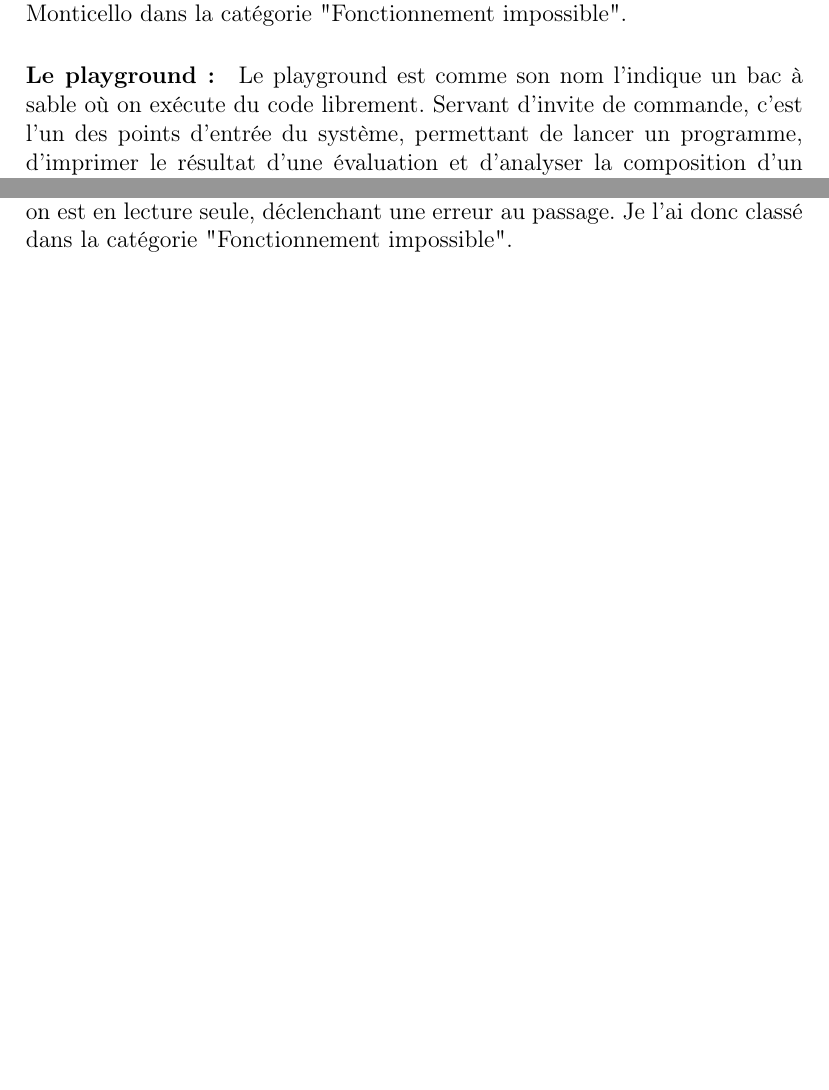
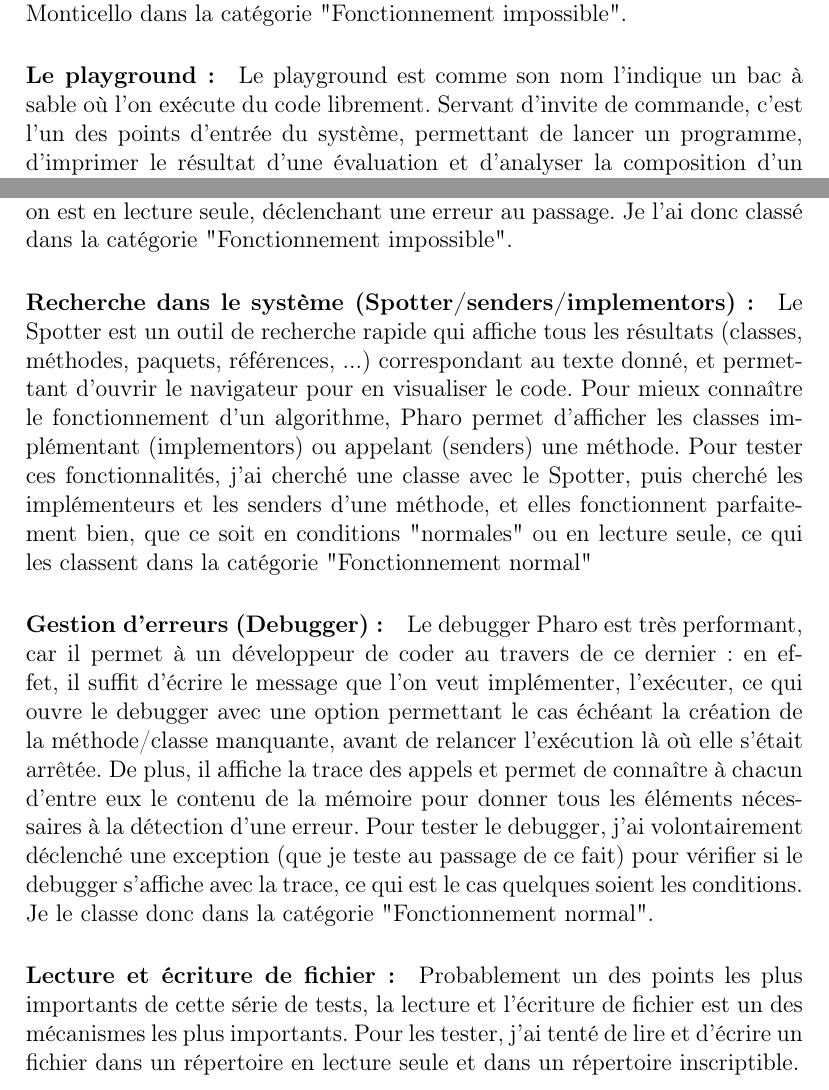
Before and after one commit to Neobas/rapportDeStageRMoD, a LaTeX paper (rapport.tex, which reads tex/section2.tex): two parts of pages 7 and 8 of 13 before the commit and two parts of pages 7 and 8 of 16 after it, joined at a grey line, cut so that both start at the same text, the shorter picture padded with empty space. Compiled offline with pdfLaTeX.

Commit message:
Ajout d'images pour présenter les système de Pharo

```diff
--- a/tex/section2.tex
+++ b/tex/section2.tex
@@ -57,13 +71,30 @@ Monticello est un système de contrôle de version (VCS) comme git, c'est-à-dir
+\end{figure}
+
 Le test consistait à enregistrer une modification et à charger un paquet dans Monticello. Si en conditions "normales" la manipulation ne pose aucun problème, il est impossible de sauvegarder en read-only, que ce soit en local ou en ligne. La seule option possible est d'enregistrer dans les fichiers temporaires, ce qui ne permet donc pas de faire une vraie sauvegarde. De plus, tenter un commit renvoit une erreur. Pour le chargement, le résultat est plus radical, car ce dernier provoque un freeze de l'image. J'ai donc classé Monticello dans la catégorie "Fonctionnement impossible".
 
 \paragraph{Le playground :}
-Le playground est comme son nom l'indique un bac à sable où on exécute du code librement. Servant d'invite de commande, c'est l'un des points d'entrée du système, permettant de lancer un programme, d'imprimer le résultat d'une évaluation et d'analyser la composition d'un objet (un des avantages du système "vivant"), entre autres. Il dispose de plus d'un système d'historique permettant de récupérer le contenu d'une session précédente qui a été fermée par mégarde par exemple.
+Le playground est comme son nom l'indique un bac à sable où l'on exécute du code librement. Servant d'invite de commande, c'est l'un des points d'entrée du système, permettant de lancer un programme, d'imprimer le résultat d'une évaluation et d'analyser la composition d'un objet (un des avantages du système "vivant"), entre autres. Il dispose de plus d'un système d'historique permettant de récupérer le contenu d'une session précédente qui a été fermée par mégarde par exemple.
+
+
+
 Mon test visait à tester ce système d'historique en écrivant quelque chose dans le playground avant de le fermer et de tenter dans un autre de récupérer le code écrit. Si cela ne pose aucun problème en conditions "normales", la moindre modification entrée dans le playground (ajout d'un caractère par exemple) déclenchera une erreur non-bloquante, ce qui entrave vraiment l'utilisation du playground, étant obligé d'entrer un caractère et de fermer l'erreur en boucle. De plus, l'historique est indisponible, ce qui place donc le playground dans la catégorie "Fonctionnement impossible".
 
 \paragraph{L'inspecteur :}
 La fonction de l'inspecteur est d'afficher la composition d'un objet pour permettre de connaître la valeur de chaque attribut à un moment donné ce qui est très utile quand on cherche à corriger une erreur.
 
 Mon test consistait à vérifier si l'inspecteur peut afficher le contenu d'un objet lambda, par exemple un nombre entier. Si l'inspection ne pose aucun problème en conditions "normales", rien ne s'affiche dans la fenêtre quand on est en lecture seule, déclenchant une erreur au passage. Je l'ai donc classé dans la catégorie "Fonctionnement impossible".
+
+\paragraph{Recherche dans le système (Spotter/senders/implementors) :}
+	Le Spotter est un outil de recherche rapide qui affiche tous les résultats (classes, méthodes, paquets, références, ...) correspondant au texte donné, et permettant d'ouvrir le navigateur pour en visualiser le code.
+	Pour mieux connaître le fonctionnement d'un algorithme, Pharo permet d'afficher les classes implémentant (implementors) ou appelant (senders) une méthode.
+	Pour tester ces fonctionnalités, j'ai cherché une classe avec le Spotter, puis cherché les implémenteurs et les senders d'une méthode, et elles fonctionnent parfaitement bien, que ce soit en conditions "normales" ou en lecture seule, ce qui les classent dans la catégorie "Fonctionnement normal"
+
+\paragraph{Gestion d'erreurs (Debugger) :}
+Le debugger Pharo est très performant, car il permet à un développeur de coder au travers de ce dernier : en effet, il suffit d'écrire le message que l'on veut implémenter, l'exécuter, ce qui ouvre le debugger avec une option permettant le cas échéant la création de la méthode/classe manquante, avant de relancer l'exécution là où elle s'était arrêtée. De plus, il affiche la trace des appels et permet de connaître à chacun d'entre eux le contenu de la mémoire pour donner tous les éléments nécessaires à la détection d'une erreur.
+Pour tester le debugger, j'ai volontairement déclenché une exception (que je teste au passage de ce fait) pour vérifier si le debugger s'affiche avec la trace, ce qui est le cas quelques soient les conditions. Je le classe donc dans la catégorie "Fonctionnement normal".
+
+\paragraph{Lecture et écriture de fichier :}
+Probablement un des points les plus importants de cette série de tests, la lecture et l'écriture de fichier est un des mécanismes les plus importants. Pour les tester, j'ai tenté de lire et d'écrire un fichier dans un répertoire en lecture seule et dans un répertoire inscriptible.
 
 \input{./tex/questionnaire.tex}
 
```
Also changed, not shown: tex/section2.tex (14 more changed lines).
